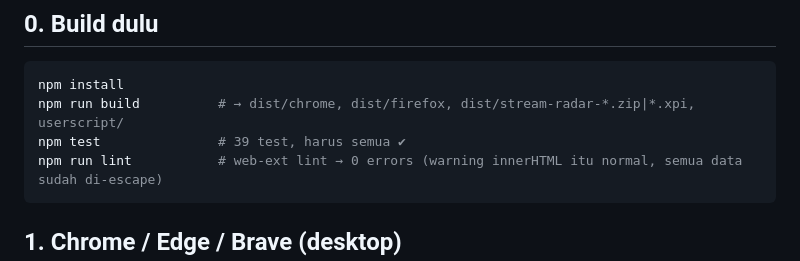
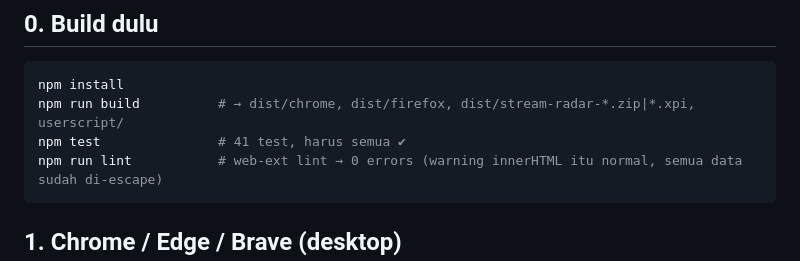
Before and after one commit to ryany5517-hash/Media-ex, a Markdown page: docs/INSTALL.md, the part around the change. Rendered like a GitHub page.

````diff
--- a/docs/INSTALL.md
+++ b/docs/INSTALL.md
@@ -8,7 +8,7 @@ tidak butuh akun developer berbayar (kecuali opsi “permanen di Firefox”, yan
 ```bash
 npm install
 npm run build          # → dist/chrome, dist/firefox, dist/stream-radar-*.zip|*.xpi, userscript/
-npm test               # 39 test, harus semua ✔
+npm test               # 41 test, harus semua ✔
 npm run lint           # web-ext lint → 0 errors (warning innerHTML itu normal, semua data sudah di-escape)
 ```
 
````
Also changed, not shown: README.md (+2 -2 lines).
